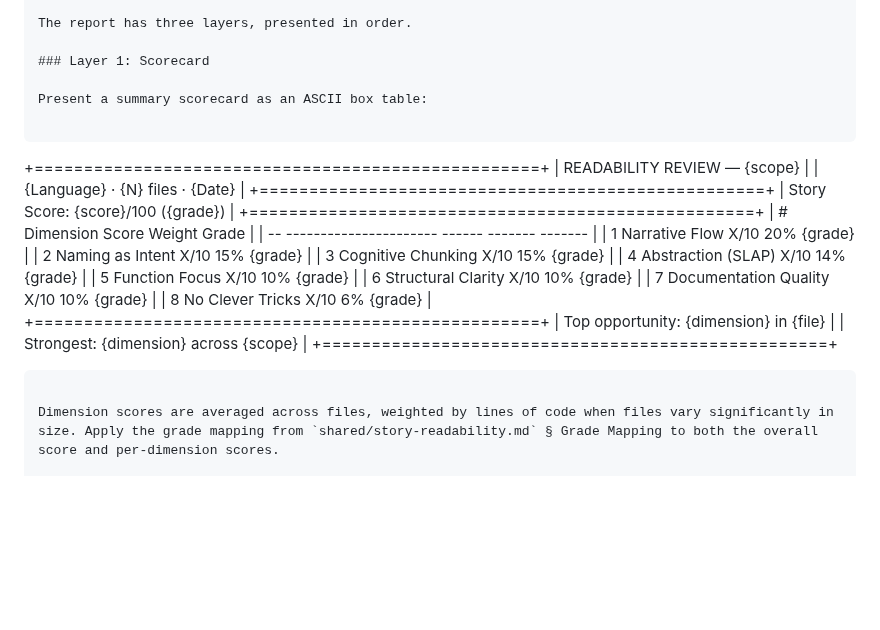
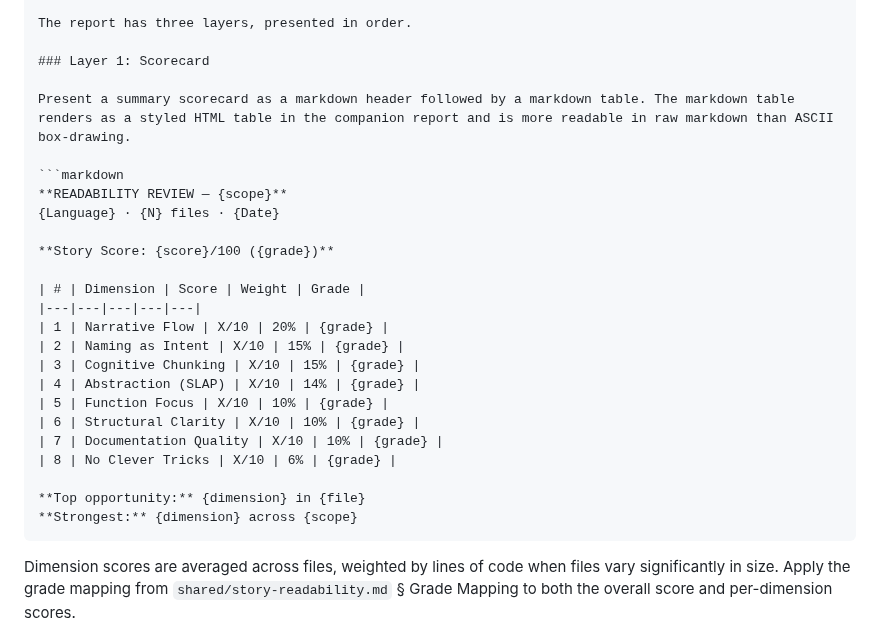
Before and after one commit to joesys/joesys-skills, a Markdown page: skills/readability-review/SKILL.md, the part around the change. Rendered like a GitHub page; blank space fills up the shorter version.

Commit message:
refactor(readability-review): replace ASCII scorecard with markdown table
The scorecard layer was tabular data (rows of dimensions, columns of
scores) wrapped in ASCII box-drawing. In HTML it rendered as a code
listing rather than a styled table; in raw markdown the box characters
were brittle to edit. A markdown table renders cleanly in both views
and is the established pattern elsewhere in the skill set.

[--- Changes ---]
- Layer 1 scorecard: ASCII box block replaced with markdown header +
  markdown table. Same data, same layout, same fields.

[--- AI Review ---]
Small, low-risk change. Adjacent to the broader Mermaid migration
because the root cause is the same: ASCII used as a rendering
substitute for what should be a styled artifact. No behavior changes —
output structure and dimension list are unchanged.

````diff
--- a/skills/readability-review/SKILL.md
+++ b/skills/readability-review/SKILL.md
@@ -183,29 +183,27 @@ The report has three layers, presented in order.
 
 ### Layer 1: Scorecard
 
-Present a summary scorecard as an ASCII box table:
+Present a summary scorecard as a markdown header followed by a markdown table. The markdown table renders as a styled HTML table in the companion report and is more readable in raw markdown than ASCII box-drawing.
 
-```
-+===================================================+
-|  READABILITY REVIEW — {scope}                      |
-|  {Language} · {N} files · {Date}                   |
-+===================================================+
-|  Story Score: {score}/100 ({grade})                |
-+===================================================+
-|  #  Dimension              Score  Weight  Grade    |
-|  -- ---------------------- ------ ------- -------  |
-|  1  Narrative Flow         X/10    20%    {grade}  |
-|  2  Naming as Intent       X/10    15%    {grade}  |
-|  3  Cognitive Chunking     X/10    15%    {grade}  |
-|  4  Abstraction (SLAP)     X/10    14%    {grade}  |
-|  5  Function Focus         X/10    10%    {grade}  |
-|  6  Structural Clarity     X/10    10%    {grade}  |
-|  7  Documentation Quality  X/10    10%    {grade}  |
-|  8  No Clever Tricks       X/10     6%    {grade}  |
-+===================================================+
-|  Top opportunity: {dimension} in {file}            |
-|  Strongest: {dimension} across {scope}             |
-+===================================================+
+```markdown
+**READABILITY REVIEW — {scope}**
+{Language} · {N} files · {Date}
+
+**Story Score: {score}/100 ({grade})**
+
+| # | Dimension | Score | Weight | Grade |
+|---|---|---|---|---|
+| 1 | Narrative Flow | X/10 | 20% | {grade} |
+| 2 | Naming as Intent | X/10 | 15% | {grade} |
+| 3 | Cognitive Chunking | X/10 | 15% | {grade} |
+| 4 | Abstraction (SLAP) | X/10 | 14% | {grade} |
+| 5 | Function Focus | X/10 | 10% | {grade} |
+| 6 | Structural Clarity | X/10 | 10% | {grade} |
+| 7 | Documentation Quality | X/10 | 10% | {grade} |
+| 8 | No Clever Tricks | X/10 | 6% | {grade} |
+
+**Top opportunity:** {dimension} in {file}
+**Strongest:** {dimension} across {scope}
 ```
 
 Dimension scores are averaged across files, weighted by lines of code when files vary significantly in size. Apply the grade mapping from `shared/story-readability.md` § Grade Mapping to both the overall score and per-dimension scores.
````
